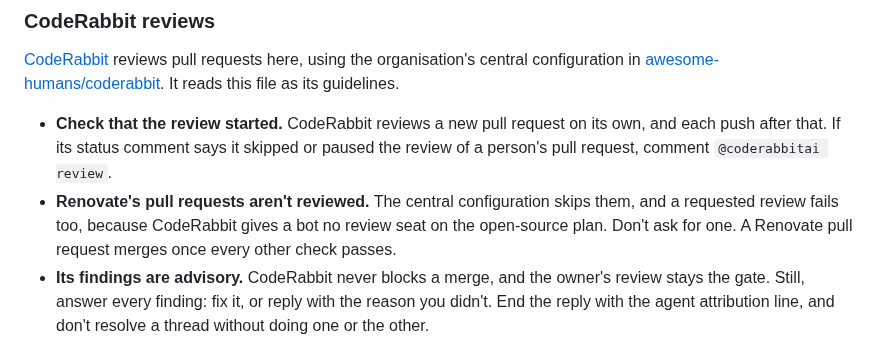
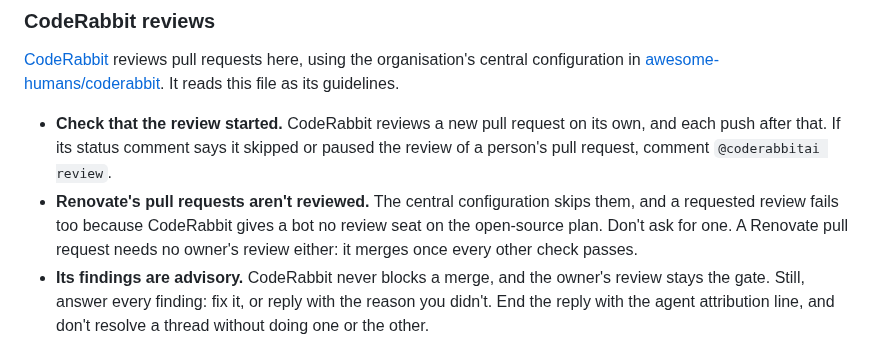
Before and after one commit to awesome-humans/website, a Markdown page: AGENTS.md, the part around the change. Rendered like a GitHub page.

Commit message:
docs: say a clean ci run replaces the owner's review for renovate

```diff
--- a/AGENTS.md
+++ b/AGENTS.md
@@ -36,7 +36,7 @@ An agent that uses the author's credentials posts under the author's account, an
 [CodeRabbit](https://coderabbit.ai) reviews pull requests here, using the organisation's central configuration in [awesome-humans/coderabbit](https://github.com/awesome-humans/coderabbit/blob/main/.coderabbit.yaml). It reads this file as its guidelines.
 
 - **Check that the review started.** CodeRabbit reviews a new pull request on its own, and each push after that. If its status comment says it skipped or paused the review of a person's pull request, comment `@coderabbitai review`.
-- **Renovate's pull requests aren't reviewed.** The central configuration skips them, and a requested review fails too, because CodeRabbit gives a bot no review seat on the open-source plan. Don't ask for one. A Renovate pull request merges once every other check passes.
+- **Renovate's pull requests aren't reviewed.** The central configuration skips them, and a requested review fails too because CodeRabbit gives a bot no review seat on the open-source plan. Don't ask for one. A Renovate pull request needs no owner's review either: it merges once every other check passes.
 - **Its findings are advisory.** CodeRabbit never blocks a merge, and the owner's review stays the gate. Still, answer every finding: fix it, or reply with the reason you didn't. End the reply with the agent attribution line, and don't resolve a thread without doing one or the other.
 
 ## Writing style
```
